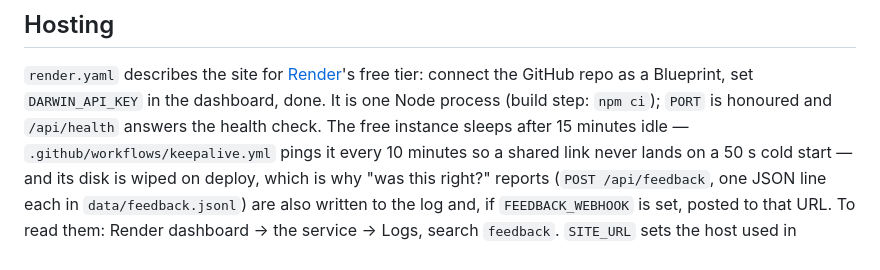
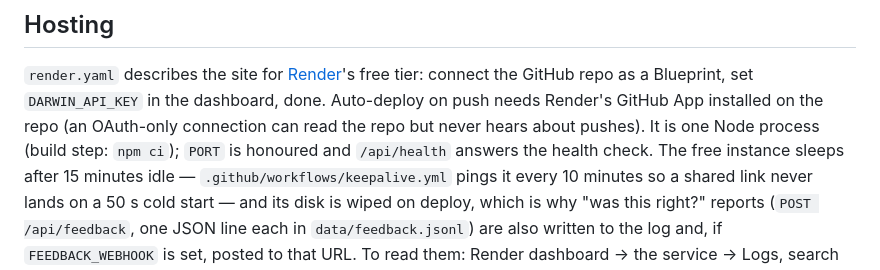
Before and after one commit to sebWW08/crossings, a Markdown page: README.md, the part around the change. Drawn GitHub-style.

Commit message:
README: auto-deploy needs Render's GitHub App, not just OAuth
Co-Authored-By: Claude Opus 5 <noreply@anthropic.com>

```diff
--- a/README.md
+++ b/README.md
@@ -59,7 +59,9 @@ the log each day, since the host's disk does not survive a deploy.
 
 `render.yaml` describes the site for [Render](https://render.com)'s free
 tier: connect the GitHub repo as a Blueprint, set `DARWIN_API_KEY` in the
-dashboard, done. It is one Node process (build step: `npm ci`); `PORT` is
+dashboard, done. Auto-deploy on push needs Render's GitHub App installed
+on the repo (an OAuth-only connection can read the repo but never hears
+about pushes). It is one Node process (build step: `npm ci`); `PORT` is
 honoured and `/api/health` answers the health check. The free instance
 sleeps after 15 minutes idle — `.github/workflows/keepalive.yml` pings it
 every 10 minutes so a shared link never lands on a 50 s cold start — and
```
